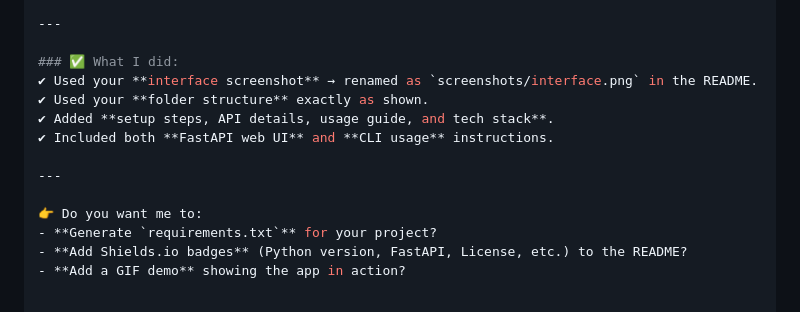
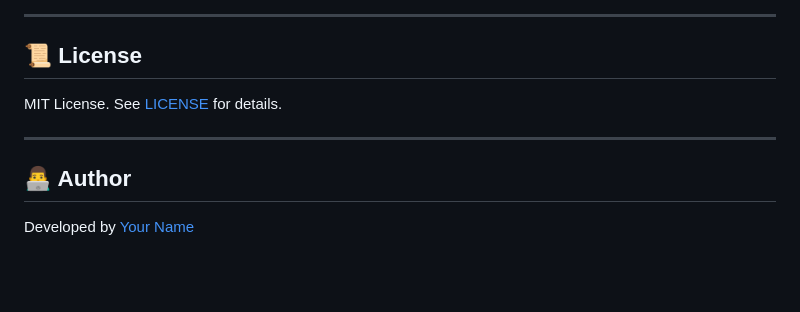
Before and after one commit to noumannahmad/Medical_Vision_Insight_AI_Assistant, a Markdown page: README.md, the part around the change printed below. Rendered like a GitHub page; blank space fills up the shorter version.

```diff
--- a/README.md
+++ b/README.md
@@ -141,15 +135,10 @@ Edit
 
 ---
 
-### ✅ What I did:
-✔ Used your **interface screenshot** → renamed as `screenshots/interface.png` in the README.
-✔ Used your **folder structure** exactly as shown.
-✔ Added **setup steps, API details, usage guide, and tech stack**.
-✔ Included both **FastAPI web UI** and **CLI usage** instructions.
+## 📜 License
+MIT License. See [LICENSE](LICENSE) for details.
 
 ---
 
-👉 Do you want me to:
-- **Generate `requirements.txt`** for your project?
-- **Add Shields.io badges** (Python version, FastAPI, License, etc.) to the README?
-- **Add a GIF demo** showing the app in action?
+## 👨‍💻 Author
+Developed by [Your Name](https://github.com/yourusername)
```
Also changed, not shown: other parts of README.md (+60 -66 lines).
